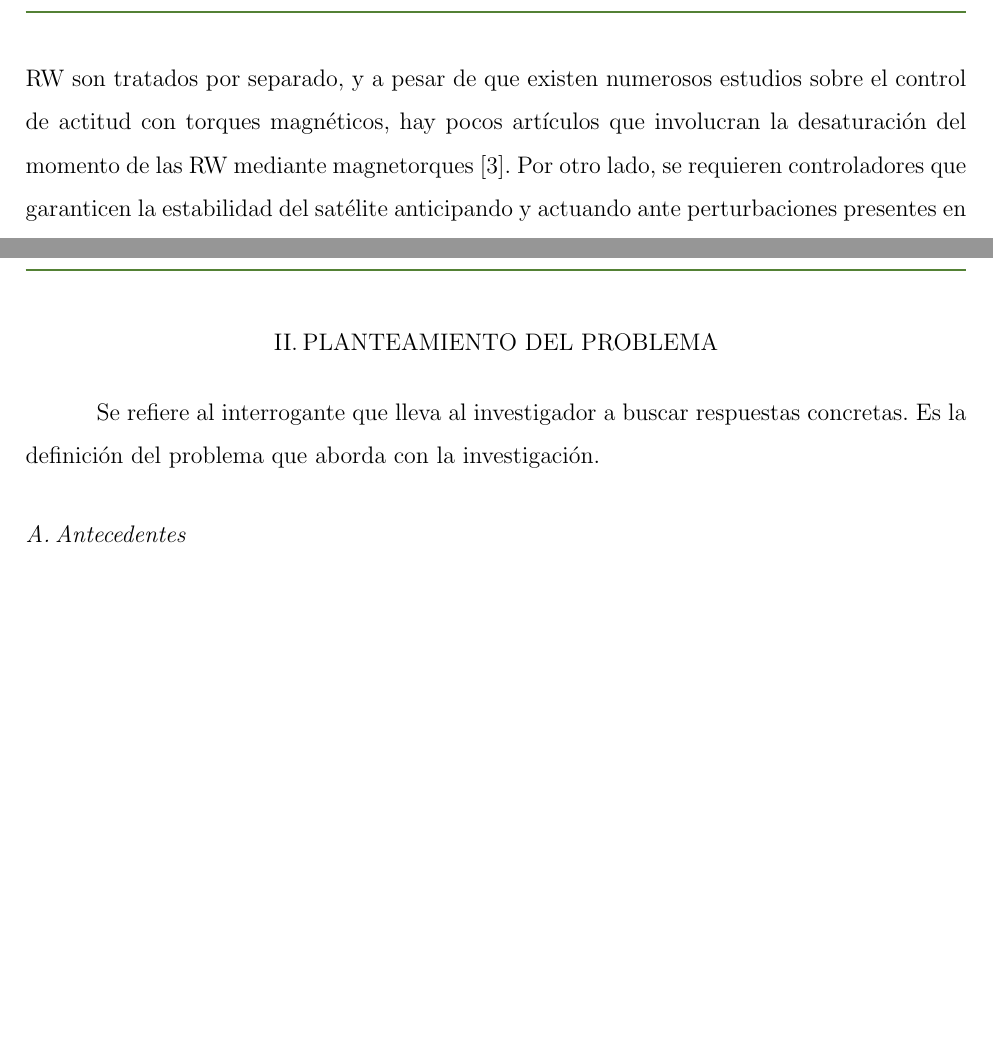
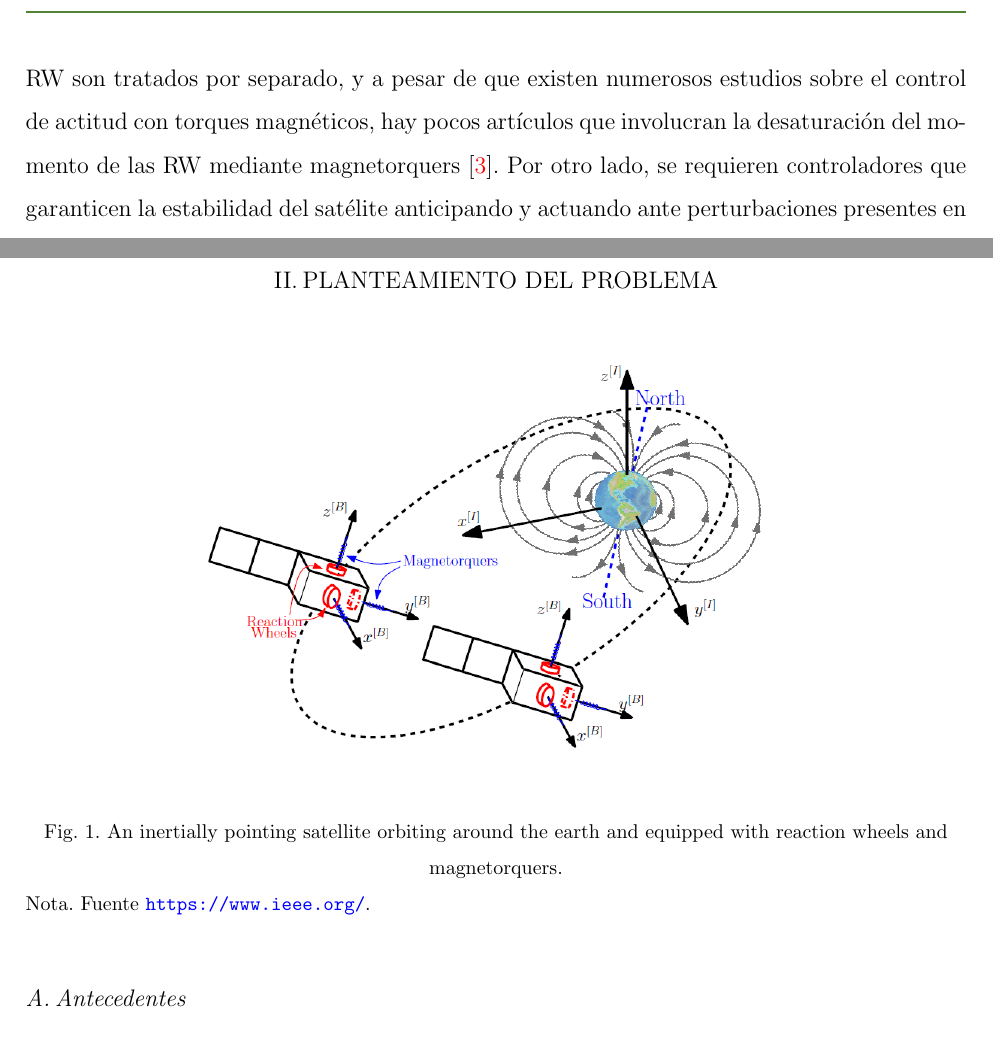
Before and after one commit to Zagil3112/TDG_ReactionWheelsUnloading, a LaTeX document (Escritura_Plantilla Modificada/main.tex, which reads Escritura_Plantilla Modificada/seccion_1.tex): two parts of pages 11 and 12 of 36, joined at a grey line, cut so that both start at the same text, the shorter picture padded with empty space. Compiled offline with pdfLaTeX.

Commit message:
mas referencias

```diff
--- a/Escritura_Plantilla Modificada/seccion_1.tex
+++ b/Escritura_Plantilla Modificada/seccion_1.tex
@@ -6,5 +6,5 @@ En los últimos años, se ha presentado un aumento de misiones espaciales que in
 El control de actitud en CubeSats es normalmente provisto por RW, las cuales intercambian momento con la nave sin consumir propelente. No obstante, una desventaja de este tipo de dispositivos electromecánicos es que acumulan el momento para mantener una actitud deseada y, en consecuencia, las RW se saturan cuando alcanzan su velocidad máxima de rotación lo cual impiden que estas puedan intercambiar momentos que garanticen a la estabilidad del satélite. Por tal motivo, surge un desafío en el área de control de actitud que busca la desaturación de dichas ruedas de reacción mientras se conserva la actitud del satélite.
-Algunos de los desafíos que se presentan frente a este fenómeno se deben a que comúnmente el control de actitud y la desaturación de RW son tratados por separado, y a pesar de que existen numerosos estudios sobre el control de actitud con torques magnéticos, hay pocos artículos que involucran la desaturación del momento de las RW mediante magnetorques [3]. Por otro lado, se requieren controladores que garanticen la estabilidad del satélite anticipando y actuando ante perturbaciones presentes en el ambiente espacial como por ejemplo torques externos debido a gradientes gravitacionales, torques aerodinámicos o torques de radiación solar [4].
+Algunos de los desafíos que se presentan frente a este fenómeno se deben a que comúnmente el control de actitud y la desaturación de RW son tratados por separado, y a pesar de que existen numerosos estudios sobre el control de actitud con torques magnéticos, hay pocos artículos que involucran la desaturación del momento de las RW mediante magnetorquers \cite{Yang2017}. Por otro lado, se requieren controladores que garanticen la estabilidad del satélite anticipando y actuando ante perturbaciones presentes en el ambiente espacial como por ejemplo torques externos debido a gradientes gravitacionales, torques aerodinámicos o torques de radiación solar [4].
 Debido a esto, es de particular interés estudiar técnicas de desaturación con controladores, que permitan asistir estos dispositivos recurriendo a otros actuadores auxiliares como los magnetorques, los cuales, por medio de su interacción con campos magnéticos, generan un par que desatura las ruedas de reacción. No obstante, a diferencia de las RW que pueden generar un torque en cualquier dirección y en cualquier momento, los magnetorques dependen de la interacción con el plano ortogonal del campo geomagnético instantáneo, el cual cambia a medida que el satélite orbita alrededor de la tierra [5]. Adicionalmente, a pesar de que los magnetorques son dispositivos confiables en LEO, producen una respuesta más lenta en comparación con otros actuadores lo cual reduce la capacidad de maniobra del satélite y su tiempo de reacción ante perturbaciones externas.
 En este sentido, se propone evaluar estrategias de control de actitud que incorporen la desaturación de las ruedas reacción, mediante simulaciones computacionales a partir de un modelo dinámico basado en el CubeSat de entrenamiento EyasSat [6]. Adicionalmente, se pretende realizar una comparación de diferentes controladores bajo algunos escenarios o perfiles de misión propuestos, con el fin de determinar las condiciones donde mejor se desempeñan las estrategias de control propuestas. La elección de este modelo en particular de CubeSat se debe a que dicho satélite se encuentra disponible en el programa de Ingeniería Aeroespacial; y es de especial interés incluirlo en el planteamiento de las simulaciones porque puede ser aprovechado junto con otros equipos, como la Jaula de Helmholtz, para consolidar una futura línea de investigación en control satelital.
 
@@ -16,7 +16,17 @@ En este sentido, se propone evaluar estrategias de control de actitud que incorp
 
 \section{PLANTEAMIENTO DEL PROBLEMA}
 
-Se refiere al interrogante que lleva al investigador a buscar respuestas concretas. Es la definición del problema que aborda con la investigación.
+%Se refiere al interrogante que lleva al investigador a buscar respuestas concretas. Es la definición del problema que aborda con la investigación.
+
+\begin{figure}[!ht]
+	\begin{center}
+		\includegraphics[scale=0.5]{imagenes/modelo_dinamico/diagrama_problema.PNG}\\
+	\end{center}
+	\caption{An inertially pointing satellite orbiting around the earth and equipped
+		with reaction wheels and magnetorquers.}
+	\label{diagrama_problema}
+	\footnotesize{Nota. Fuente \url{https://www.ieee.org/}.} %\citep{lib:apa}.
+\end{figure}
 
 \subsection{Antecedentes}
 
```
Also changed, not shown: Escritura_Plantilla Modificada/refe.bib (+22 -0 lines), Escritura_Plantilla Modificada/main.bbl, Escritura_Plantilla Modificada/main.pdf, Escritura_Plantilla Modificada/seccion_1.tex (2 more changed lines), 8 other files.
